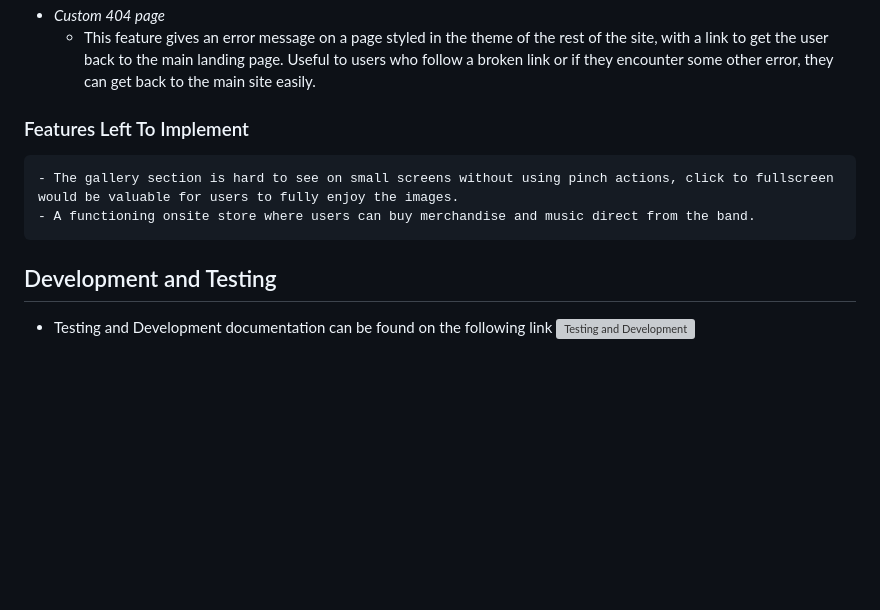
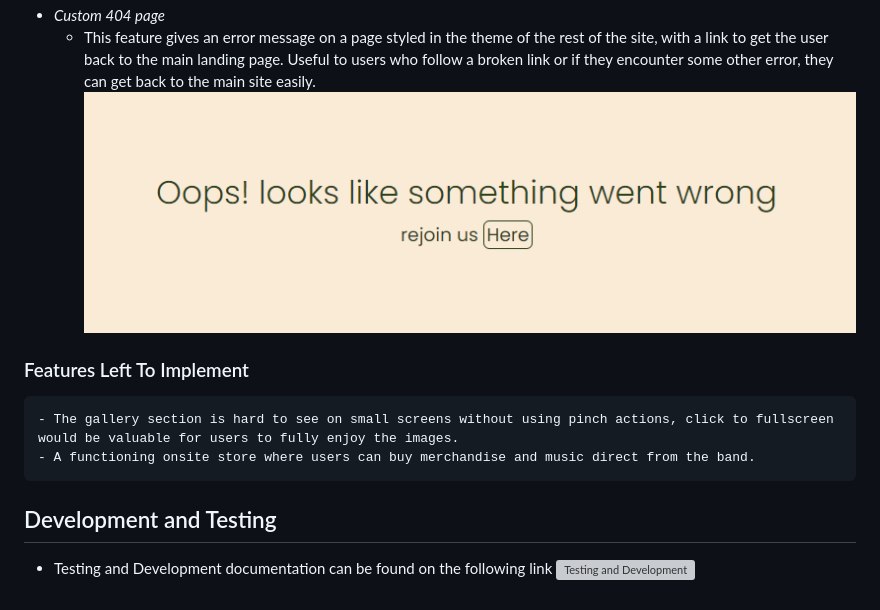
Before and after one commit to codebystu/msp1-tshg-final, a Markdown page: README.md, the part around the change printed below. GitHub-like rendering; blank space fills up the shorter version; grey boxes are pictures that could not be loaded.

```diff
--- a/README.md
+++ b/README.md
@@ -58,6 +58,7 @@ The Self Help Group are a band from Brighton, UK. The website is targeted at peo
 ![Thank You Message](assets/documents/thankyou.png)
 - _Custom 404 page_
     - This feature gives an error message on a page styled in the theme of the rest of the site, with a link to get the user back to the main landing page. Useful to users who follow a broken link or if they encounter some other error, they can get back to the main site easily.
+![404 page](assets/documents/404.png)
 ### Features Left To Implement
     - The gallery section is hard to see on small screens without using pinch actions, click to fullscreen would be valuable for users to fully enjoy the images.
     - A functioning onsite store where users can buy merchandise and music direct from the band.
```
Also changed, not shown: other parts of README.md (+1 -1 lines).
